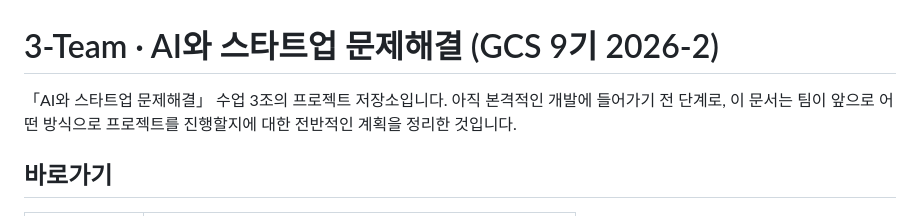
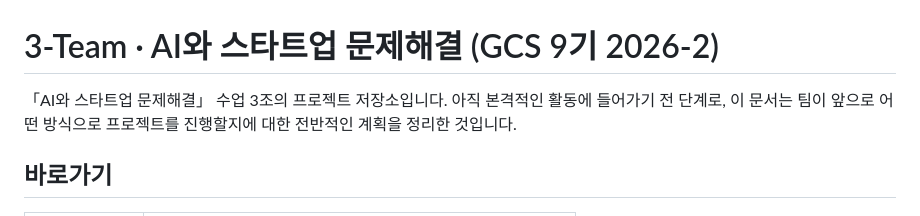
Before and after one commit to ghlee050505-web/3-Team, a Markdown page: README.md, the part around the change. Rendered like a GitHub page.

Commit message:
Fix typo in README.md

```diff
--- a/README.md
+++ b/README.md
@@ -1,7 +1,7 @@
 # 3-Team · AI와 스타트업 문제해결 (GCS 9기 2026-2)
 
 「AI와 스타트업 문제해결」 수업 3조의 프로젝트 저장소입니다.
-아직 본격적인 개발에 들어가기 전 단계로, 이 문서는 팀이 앞으로 어떤 방식으로 프로젝트를 진행할지에 대한 전반적인 계획을 정리한 것입니다.
+아직 본격적인 활동에 들어가기 전 단계로, 이 문서는 팀이 앞으로 어떤 방식으로 프로젝트를 진행할지에 대한 전반적인 계획을 정리한 것입니다.
 
 ## 바로가기
 
```
